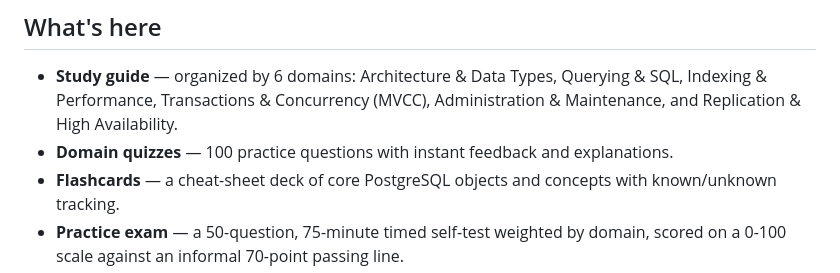
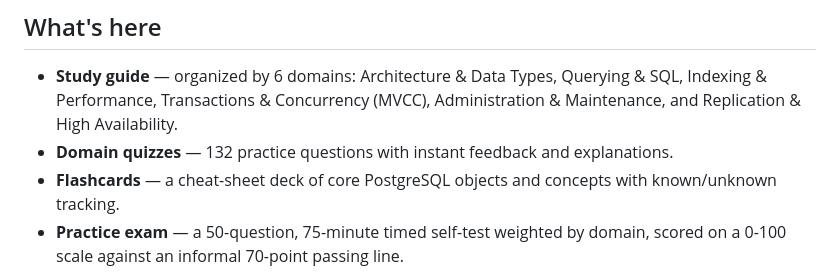
Before and after one commit to toddcooke/learn, a Markdown page: postgres/README.md, the part around the change. GitHub-like rendering.

Commit message:
Fix README question count to match actual delivered bank (132, not the 100 target)

```diff
--- a/postgres/README.md
+++ b/postgres/README.md
@@ -21,7 +21,7 @@ There is no single, universally recognized PostgreSQL certification the way ther
 ## What's here
 
 - **Study guide** — organized by 6 domains: Architecture & Data Types, Querying & SQL, Indexing & Performance, Transactions & Concurrency (MVCC), Administration & Maintenance, and Replication & High Availability.
-- **Domain quizzes** — 100 practice questions with instant feedback and explanations.
+- **Domain quizzes** — 132 practice questions with instant feedback and explanations.
 - **Flashcards** — a cheat-sheet deck of core PostgreSQL objects and concepts with known/unknown tracking.
 - **Practice exam** — a 50-question, 75-minute timed self-test weighted by domain, scored on a 0-100 scale against an informal 70-point passing line.
 - **Progress dashboard** — quiz and practice exam history, flashcard mastery, all stored locally in your browser (`localStorage`, nothing sent anywhere).
```
